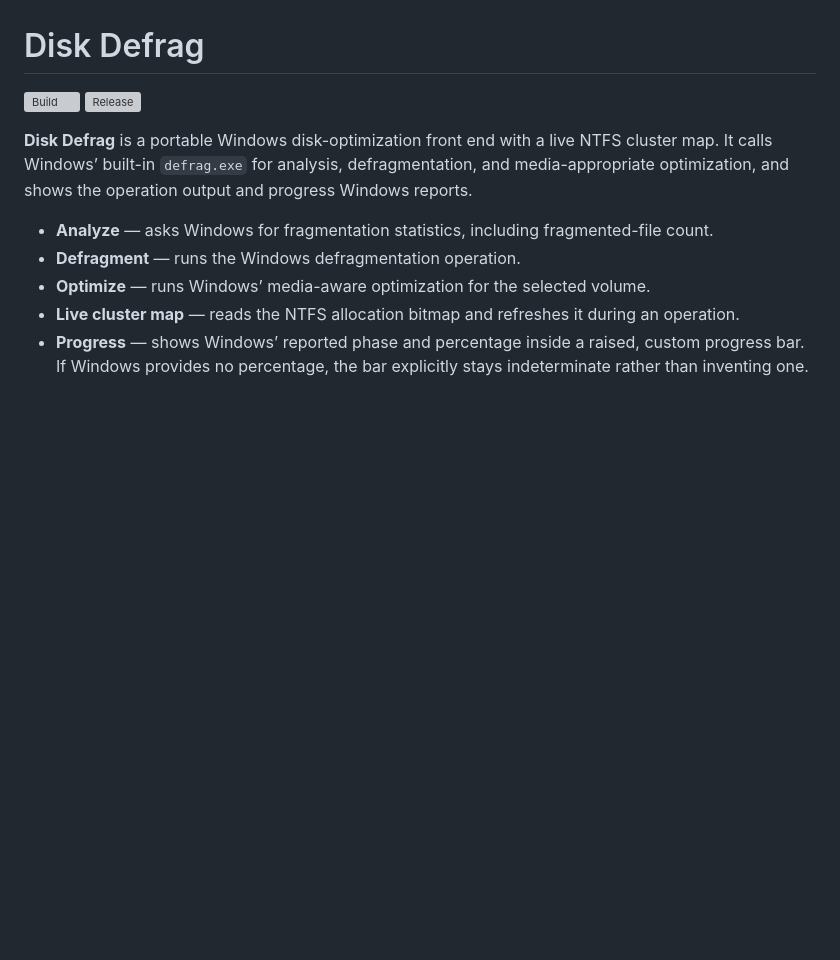
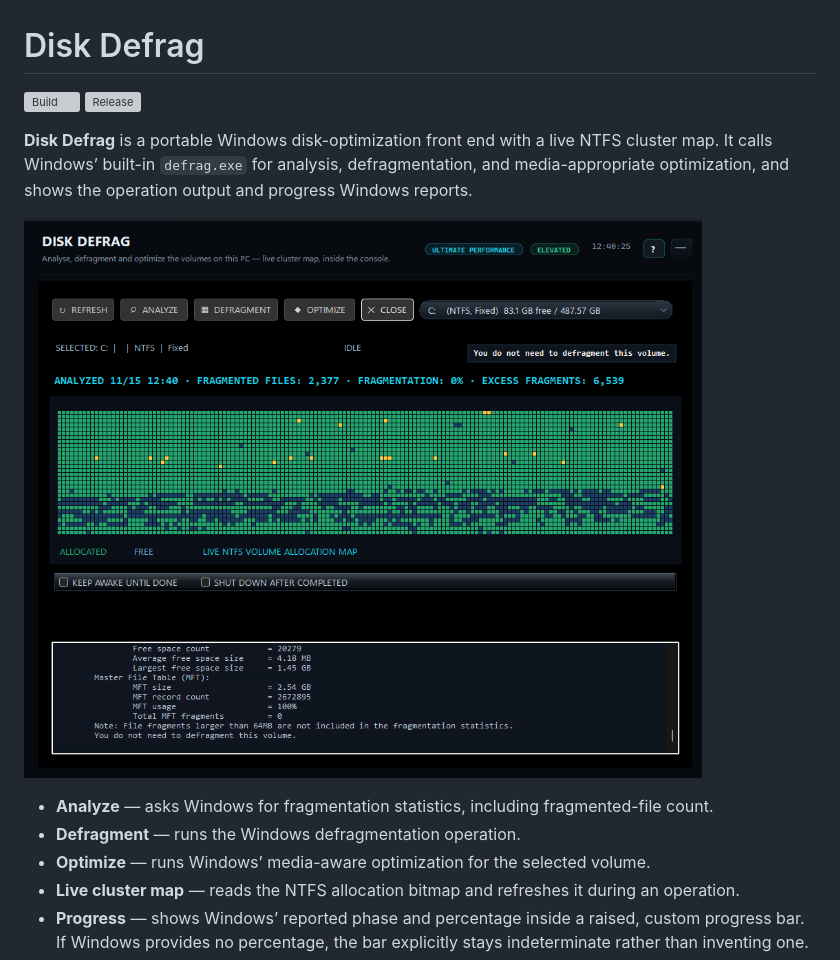
Before and after one commit to DwainSnickles/disk-defrag, a Markdown page: README.md, the part around the change. GitHub-like rendering; pictures changed too: docs/disk-defrag.png (added); blank space fills up the shorter version; grey boxes are pictures that could not be loaded.

Commit message:
Add Disk Defrag screenshot to README

```diff
--- a/README.md
+++ b/README.md
@@ -3,6 +3,8 @@
 [![Build](https://github.com/DwainSnickles/disk-defrag/actions/workflows/build.yml/badge.svg?branch=main)](https://github.com/DwainSnickles/disk-defrag/actions/workflows/build.yml) [![Release](https://img.shields.io/github/v/release/DwainSnickles/disk-defrag?label=download)](https://github.com/DwainSnickles/disk-defrag/releases/latest)
 
 **Disk Defrag** is a portable Windows disk-optimization front end with a live NTFS cluster map. It calls Windows’ built-in `defrag.exe` for analysis, defragmentation, and media-appropriate optimization, and shows the operation output and progress Windows reports.
+
+![Disk Defrag showing the live NTFS cluster map, volume analysis, and defragmentation status](docs/disk-defrag.png)
 
 - **Analyze** — asks Windows for fragmentation statistics, including fragmented-file count.
 - **Defragment** — runs the Windows defragmentation operation.
```
